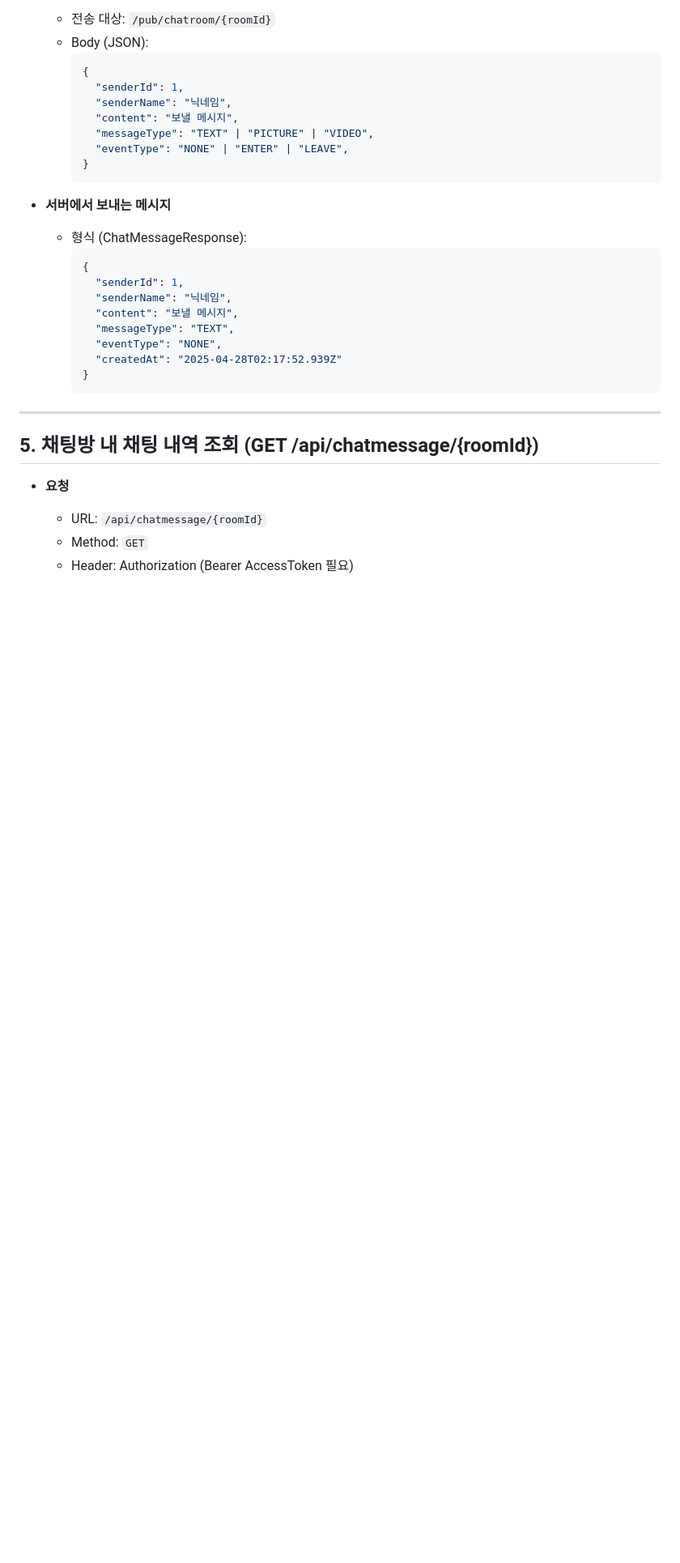
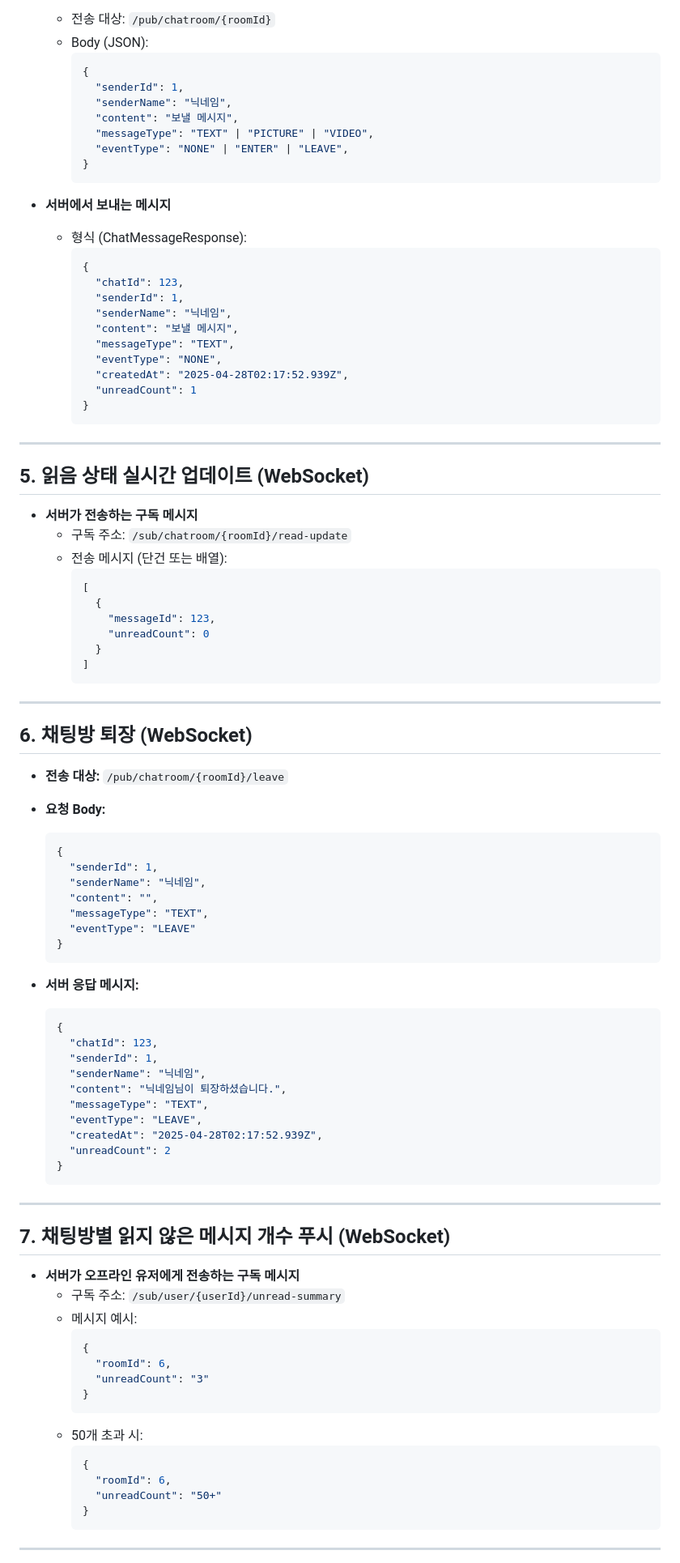
Before and after one commit to iamwotjr99/Team6, a Markdown page: backend/chat-service/readme.md, the part around one of its changes. Shown at 81% size. Drawn GitHub-style; blank space fills up the shorter version.

````diff
--- a/backend/chat-service/readme.md
+++ b/backend/chat-service/readme.md
@@ -108,21 +113,78 @@
     - 형식 (ChatMessageResponse):
       ```json
       {
+        "chatId": 123,
         "senderId": 1,
         "senderName": "닉네임",
         "content": "보낼 메시지",
         "messageType": "TEXT",
         "eventType": "NONE",
-        "createdAt": "2025-04-28T02:17:52.939Z"
+        "createdAt": "2025-04-28T02:17:52.939Z",
+        "unreadCount": 1
       }
       ```
+---
+
+## 5. 읽음 상태 실시간 업데이트 (WebSocket)
+- **서버가 전송하는 구독 메시지**
+  - 구독 주소: `/sub/chatroom/{roomId}/read-update`
+  - 전송 메시지 (단건 또는 배열):
+    ```json
+    [
+      {
+        "messageId": 123,
+        "unreadCount": 0
+      }
+    ]
+    ```
+---
+
+## 6. 채팅방 퇴장 (WebSocket)
+- **전송 대상:** `/pub/chatroom/{roomId}/leave`
+- **요청 Body:**
+  ```json
+  {
+    "senderId": 1,
+    "senderName": "닉네임",
+    "content": "",
+    "messageType": "TEXT",
+    "eventType": "LEAVE"
+  }
+  ```
+
+- **서버 응답 메시지:**
+  ```json
+  {
+    "chatId": 123,
+    "senderId": 1,
+    "senderName": "닉네임",
+    "content": "닉네임님이 퇴장하셨습니다.",
+    "messageType": "TEXT",
+    "eventType": "LEAVE",
+    "createdAt": "2025-04-28T02:17:52.939Z",
+    "unreadCount": 2
+  }
+  ```
 
 ---
 
-## 5. 채팅방 내 채팅 내역 조회 (GET /api/chatmessage/{roomId})
+## 7. 채팅방별 읽지 않은 메시지 개수 푸시 (WebSocket)
+- **서버가 오프라인 유저에게 전송하는 구독 메시지**
+  - 구독 주소: `/sub/user/{userId}/unread-summary`
+  - 메시지 예시:
+    ```json
+    {
+      "roomId": 6,
+      "unreadCount": "3"
+    }
+    ```
+  - 50개 초과 시:
+    ```json
+    {
+      "roomId": 6,
+      "unreadCount": "50+"
+    }
+    ```
 
-- **요청**
-    - URL: `/api/chatmessage/{roomId}`
-    - Method: `GET`
-    - Header: Authorization (Bearer AccessToken 필요)
+---
 
````
Also changed, not shown: other parts of backend/chat-service/readme.md (+16 -23 lines).
